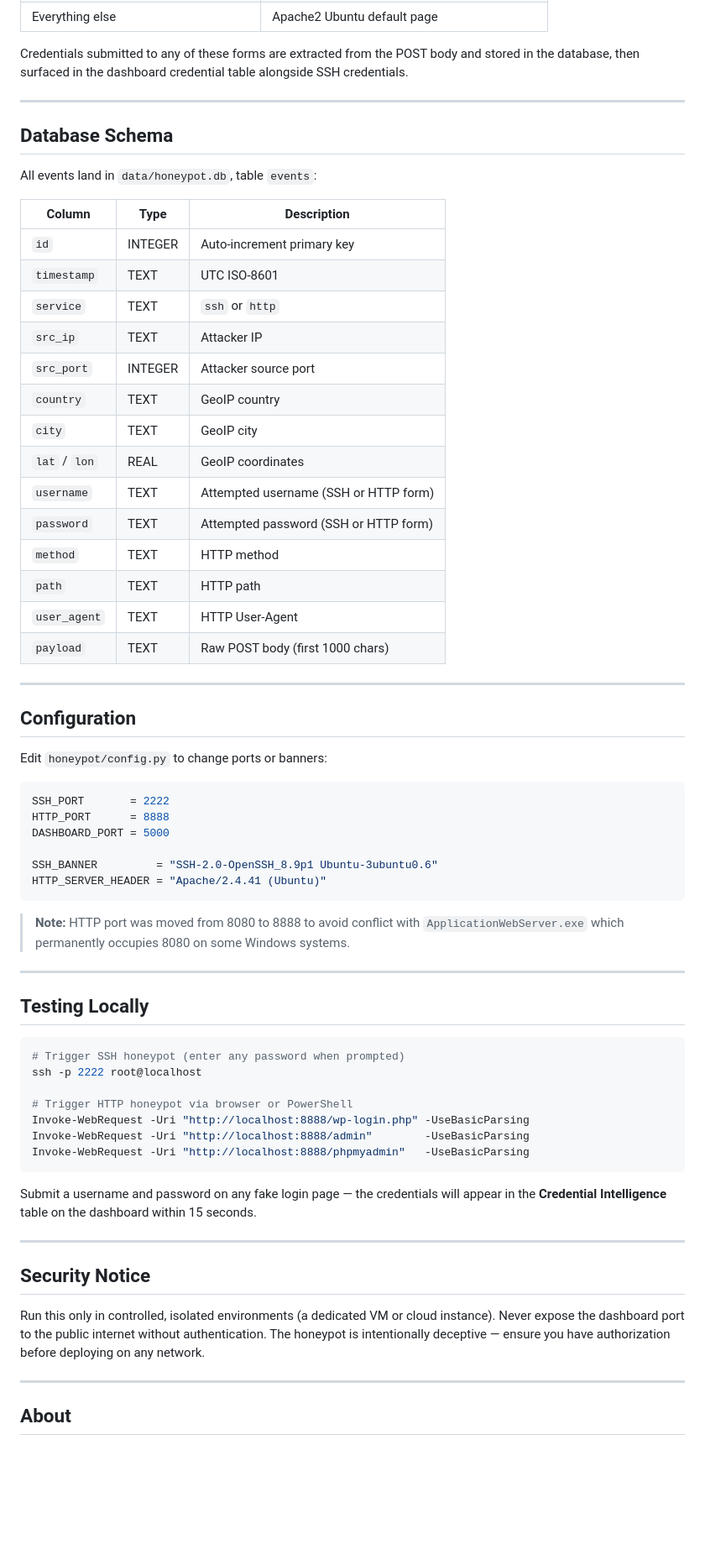
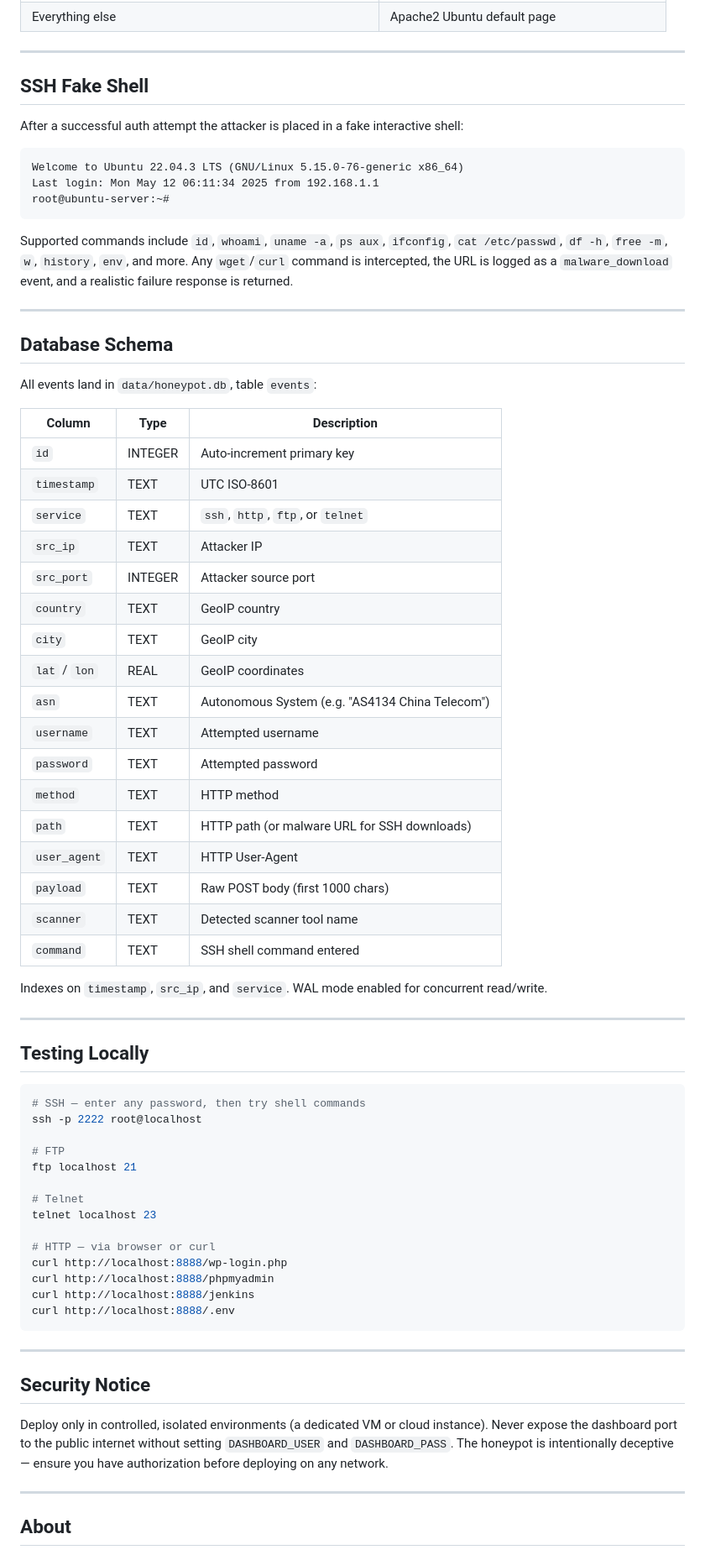
Before and after one commit to Majorwhiskey/honeypot, a Markdown page: README.md, the part around one of its changes. Shown at 84% size. Rendered like a GitHub page; blank space fills up the shorter version.

````diff
--- a/README.md
+++ b/README.md
@@ -109,6 +171,18 @@ Open `http://localhost:5000` in your browser.
 | Everything else | Apache2 Ubuntu default page |
 
-Credentials submitted to any of these forms are extracted from the POST body and stored in the database, then surfaced in the dashboard credential table alongside SSH credentials.
+---
+
+## SSH Fake Shell
+
+After a successful auth attempt the attacker is placed in a fake interactive shell:
+
+```
+Welcome to Ubuntu 22.04.3 LTS (GNU/Linux 5.15.0-76-generic x86_64)
+Last login: Mon May 12 06:11:34 2025 from 192.168.1.1
+root@ubuntu-server:~#
+```
+
+Supported commands include `id`, `whoami`, `uname -a`, `ps aux`, `ifconfig`, `cat /etc/passwd`, `df -h`, `free -m`, `w`, `history`, `env`, and more. Any `wget`/`curl` command is intercepted, the URL is logged as a `malware_download` event, and a realistic failure response is returned.
 
 ---
 
@@ -120,57 +194,50 @@ All events land in `data/honeypot.db`, table `events`:
 |---|---|---|
 | `id` | INTEGER | Auto-increment primary key |
 | `timestamp` | TEXT | UTC ISO-8601 |
-| `service` | TEXT | `ssh` or `http` |
+| `service` | TEXT | `ssh`, `http`, `ftp`, or `telnet` |
 | `src_ip` | TEXT | Attacker IP |
 | `src_port` | INTEGER | Attacker source port |
 | `country` | TEXT | GeoIP country |
 | `city` | TEXT | GeoIP city |
 | `lat` / `lon` | REAL | GeoIP coordinates |
-| `username` | TEXT | Attempted username (SSH or HTTP form) |
-| `password` | TEXT | Attempted password (SSH or HTTP form) |
+| `asn` | TEXT | Autonomous System (e.g. "AS4134 China Telecom") |
+| `username` | TEXT | Attempted username |
+| `password` | TEXT | Attempted password |
 | `method` | TEXT | HTTP method |
-| `path` | TEXT | HTTP path |
+| `path` | TEXT | HTTP path (or malware URL for SSH downloads) |
 | `user_agent` | TEXT | HTTP User-Agent |
 | `payload` | TEXT | Raw POST body (first 1000 chars) |
+| `scanner` | TEXT | Detected scanner tool name |
+| `command` | TEXT | SSH shell command entered |
 
----
-
-## Configuration
-
-Edit `honeypot/config.py` to change ports or banners:
-
-```python
-SSH_PORT       = 2222
-HTTP_PORT      = 8888
-DASHBOARD_PORT = 5000
-
-SSH_BANNER         = "SSH-2.0-OpenSSH_8.9p1 Ubuntu-3ubuntu0.6"
-HTTP_SERVER_HEADER = "Apache/2.4.41 (Ubuntu)"
-```
-
-> **Note:** HTTP port was moved from 8080 to 8888 to avoid conflict with `ApplicationWebServer.exe` which permanently occupies 8080 on some Windows systems.
+Indexes on `timestamp`, `src_ip`, and `service`. WAL mode enabled for concurrent read/write.
 
 ---
 
 ## Testing Locally
 
-```powershell
-# Trigger SSH honeypot (enter any password when prompted)
+```bash
+# SSH — enter any password, then try shell commands
 ssh -p 2222 root@localhost
 
-# Trigger HTTP honeypot via browser or PowerShell
-Invoke-WebRequest -Uri "http://localhost:8888/wp-login.php" -UseBasicParsing
-Invoke-WebRequest -Uri "http://localhost:8888/admin"        -UseBasicParsing
-Invoke-WebRequest -Uri "http://localhost:8888/phpmyadmin"   -UseBasicParsing
+# FTP
+ftp localhost 21
+
+# Telnet
+telnet localhost 23
+
+# HTTP — via browser or curl
+curl http://localhost:8888/wp-login.php
+curl http://localhost:8888/phpmyadmin
+curl http://localhost:8888/jenkins
+curl http://localhost:8888/.env
 ```
-
-Submit a username and password on any fake login page — the credentials will appear in the **Credential Intelligence** table on the dashboard within 15 seconds.
 
 ---
 
 ## Security Notice
 
-Run this only in controlled, isolated environments (a dedicated VM or cloud instance). Never expose the dashboard port to the public internet without authentication. The honeypot is intentionally deceptive — ensure you have authorization before deploying on any network.
+Deploy only in controlled, isolated environments (a dedicated VM or cloud instance). Never expose the dashboard port to the public internet without setting `DASHBOARD_USER` and `DASHBOARD_PASS`. The honeypot is intentionally deceptive — ensure you have authorization before deploying on any network.
 
 ---
 
````
Also changed, not shown: other parts of README.md (+95 -33 lines).
